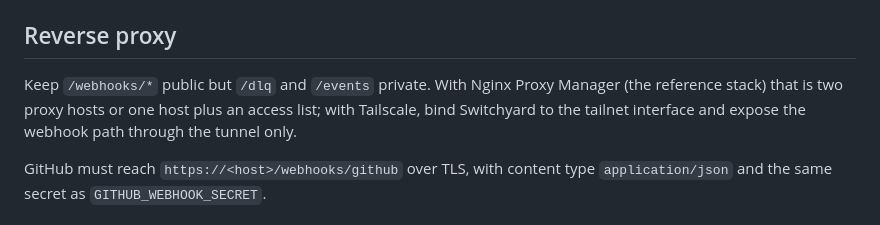
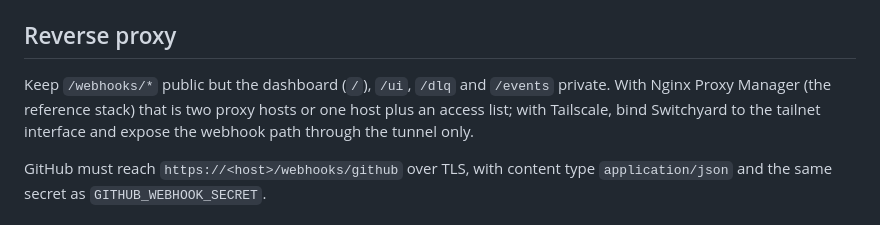
Before and after one commit to sanseryf/switchyard, a Markdown page: deploy/README.md, the part around the change. Drawn GitHub-style.

```diff
--- a/deploy/README.md
+++ b/deploy/README.md
@@ -33,10 +33,10 @@ Point the route file's `database:` at `/var/lib/switchyard/switchyard.db`.
 
 ## Reverse proxy
 
-Keep `/webhooks/*` public but `/dlq` and `/events` private. With Nginx Proxy Manager
-(the reference stack) that is two proxy hosts or one host plus an access list; with
-Tailscale, bind Switchyard to the tailnet interface and expose the webhook path through
-the tunnel only.
+Keep `/webhooks/*` public but the dashboard (`/`), `/ui`, `/dlq` and `/events` private.
+With Nginx Proxy Manager (the reference stack) that is two proxy hosts or one host plus
+an access list; with Tailscale, bind Switchyard to the tailnet interface and expose the
+webhook path through the tunnel only.
 
 GitHub must reach `https://<host>/webhooks/github` over TLS, with content type
 `application/json` and the same secret as `GITHUB_WEBHOOK_SECRET`.
```
Also changed, not shown: CHANGELOG.md (added, +31 -0 lines), README.md (+24 -3 lines), docs/ui.png (added).
